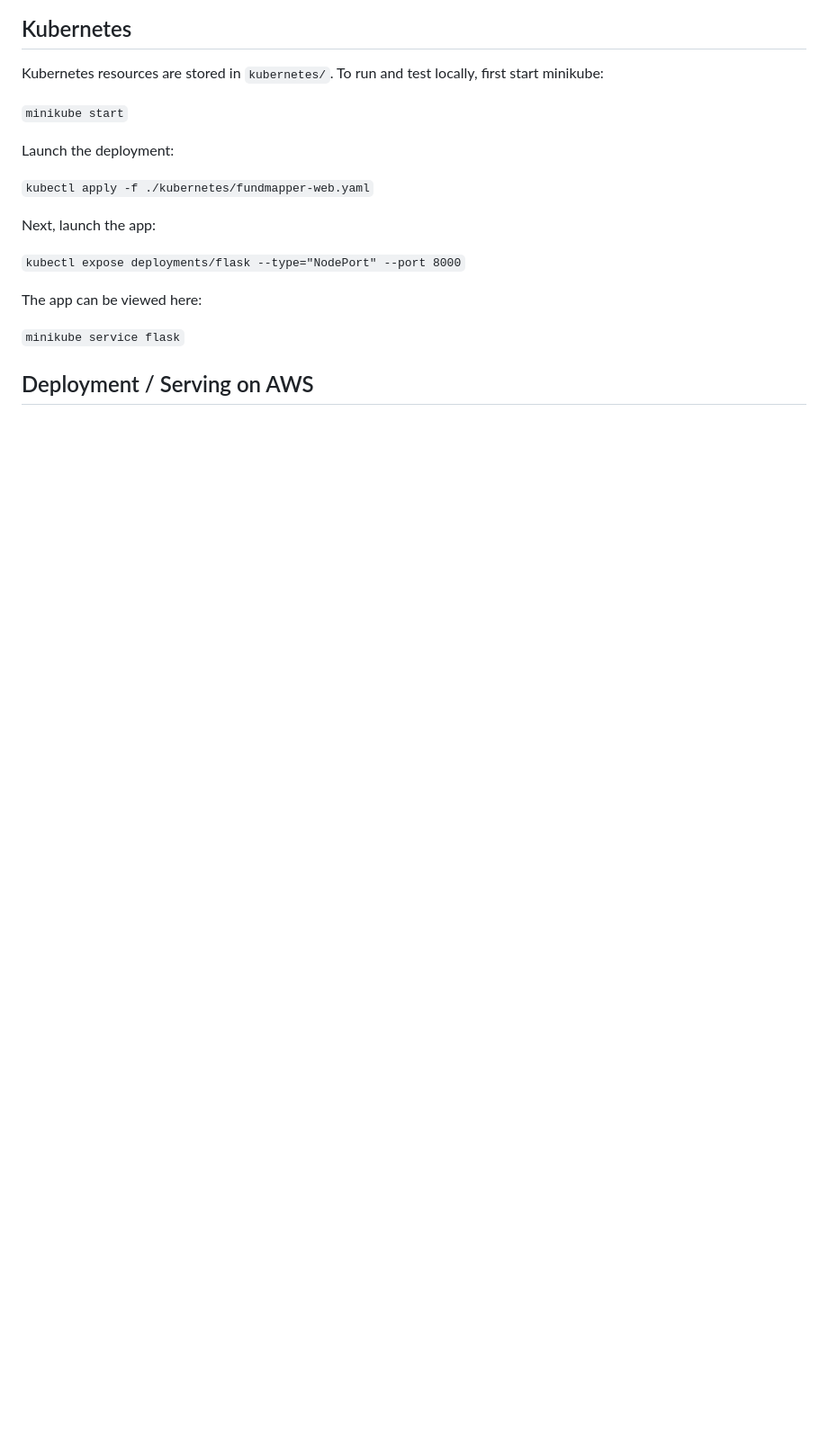
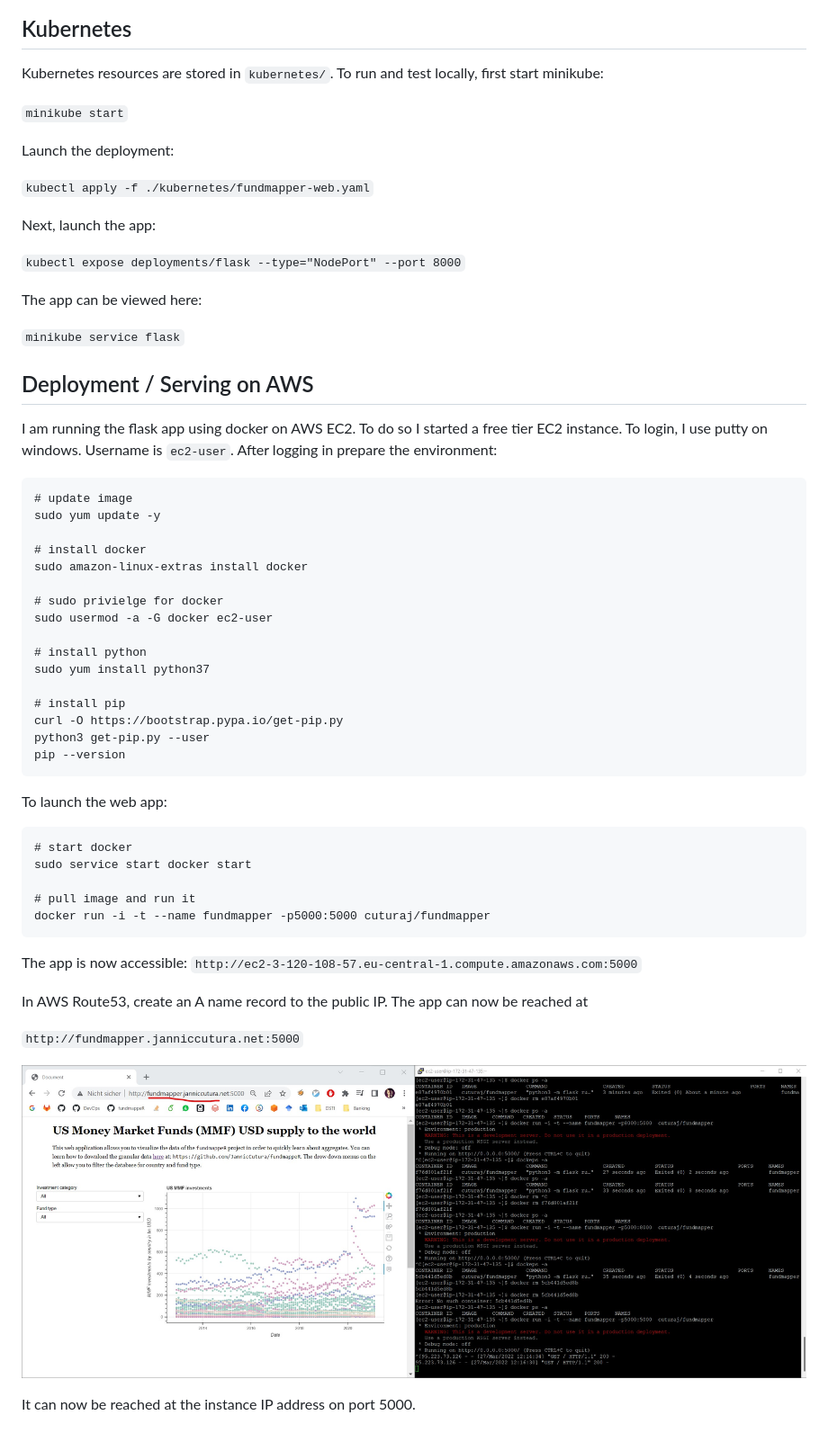
Before and after one commit to JannicCutura/fundmapper-webapp, a Markdown page: documentation/README.md, the part around the change. Shown: that part at 90% size. Drawn GitHub-style; pictures changed too: documentation/aws.jpg (added); blank space fills up the shorter version.

Commit message:
added aws docu

````diff
--- a/documentation/README.md
+++ b/documentation/README.md
@@ -71,3 +71,47 @@ The app can be viewed here:
 
 
 ## Deployment / Serving on AWS
+I am running the flask app using docker on AWS EC2. To do so I started a free tier EC2 instance.
+To login, I use putty on windows. Username is `ec2-user`. After logging in prepare the environment:
+```
+# update image
+sudo yum update -y
+
+# install docker
+sudo amazon-linux-extras install docker
+
+# sudo privielge for docker
+sudo usermod -a -G docker ec2-user
+
+# install python
+sudo yum install python37
+
+# install pip
+curl -O https://bootstrap.pypa.io/get-pip.py
+python3 get-pip.py --user
+pip --version
+```
+
+To launch the web app:
+
+```
+# start docker
+sudo service start docker start
+
+# pull image and run it
+docker run -i -t --name fundmapper -p5000:5000 cuturaj/fundmapper
+```
+The app is now accessible:
+`http://ec2-3-120-108-57.eu-central-1.compute.amazonaws.com:5000`
+
+In AWS Route53, create an A name record to the public IP. The app can now be reached at
+
+`http://fundmapper.janniccutura.net:5000`
+
+
+![AWS Docker deployment  on EC2](aws.jpg)
+
+
+
+
+It can now be reached at the instance IP address on port 5000.
````
